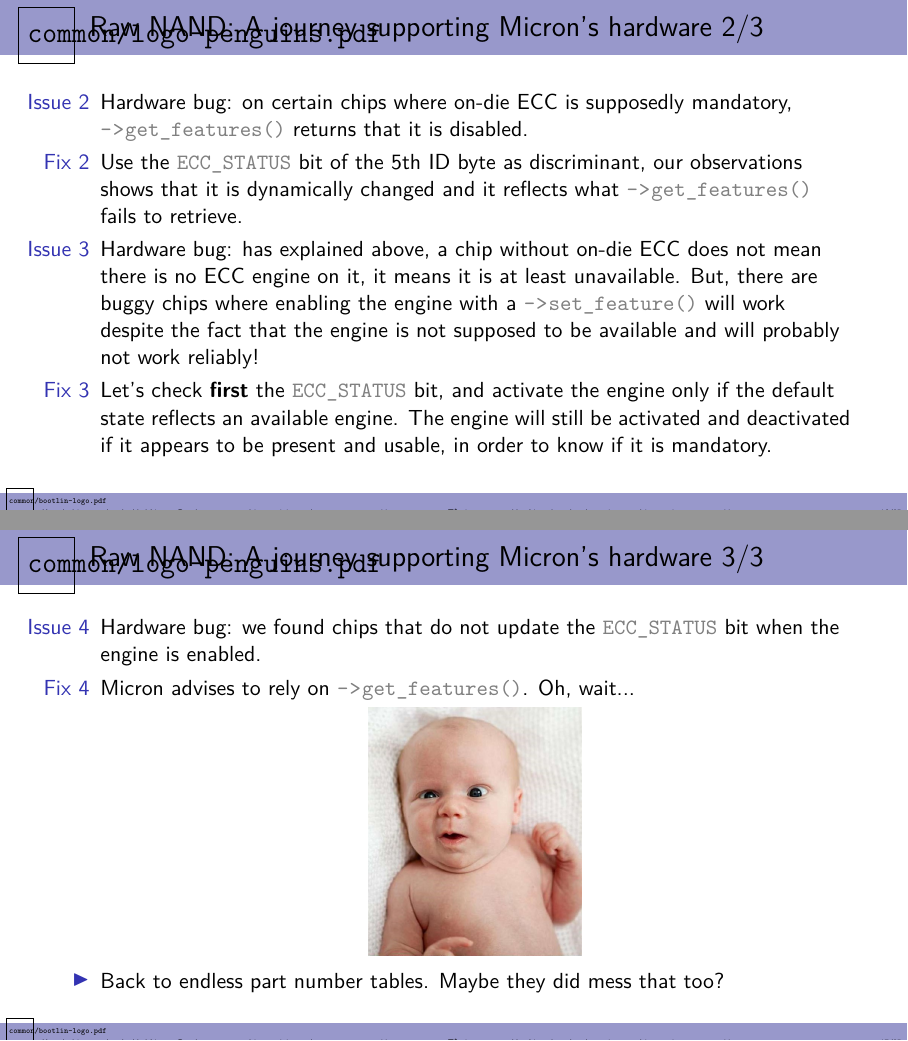
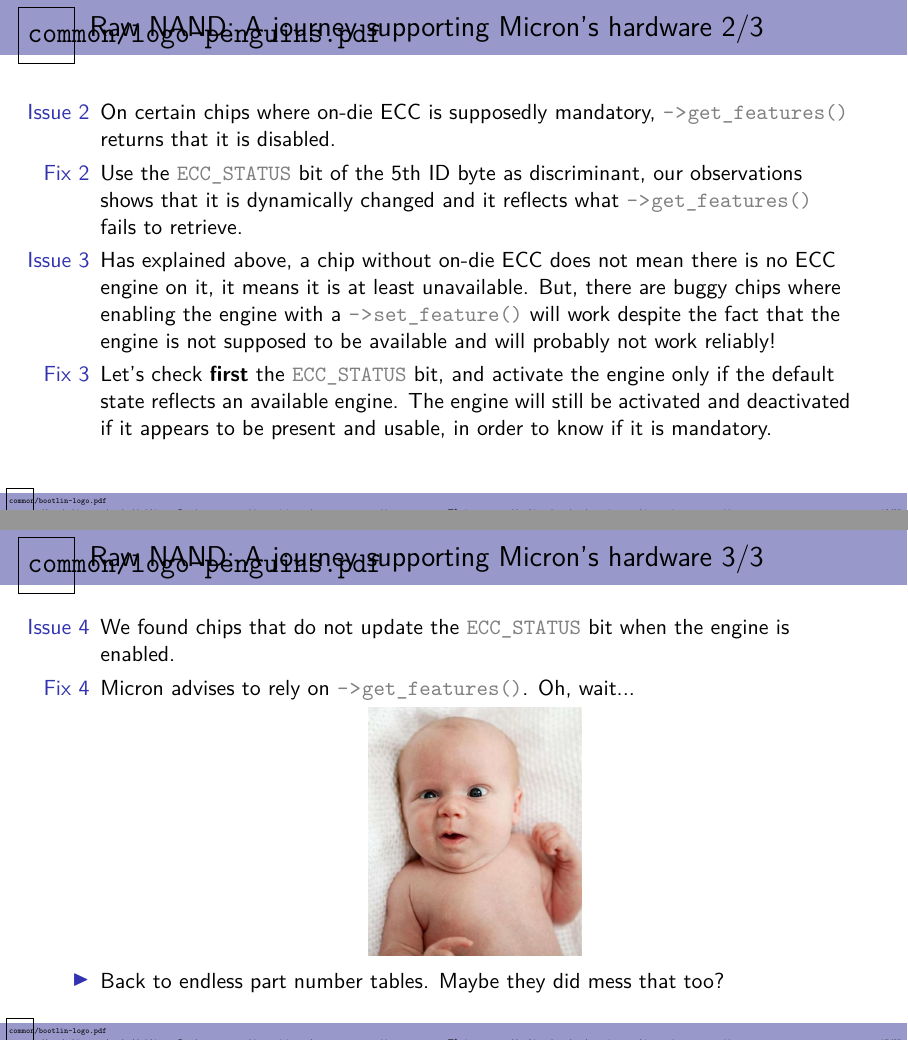
Before and after one commit to miquelraynal/elce-2019-mtd-slides, LaTeX slides (raynal-weinberger-mtd-what-s-new.tex): pages 22 and 25 of 43, joined at a grey line. Compiled offline with pdfLaTeX.

Commit message:
Don't write 'hardware bug', maybe it is a Micron feature
Signed-off-by: Miquel Raynal <miquel.raynal@bootlin.com>

```diff
--- a/raynal-weinberger-mtd-what-s-new.tex
+++ b/raynal-weinberger-mtd-what-s-new.tex
@@ -297,21 +297,20 @@
 
 \begin{frame}{Raw NAND: A journey supporting Micron's hardware 2/3}
   \begin{itemize}
-  \item [Issue 2] Hardware bug: on certain chips where on-die ECC is
-    supposedly mandatory, \code{->get_features()} returns that it is
-    disabled.
+  \item [Issue 2] On certain chips where on-die ECC is supposedly
+    mandatory, \code{->get_features()} returns that it is disabled.
     \onslide<2->
   \item [Fix 2] Use the \code{ECC_STATUS} bit of the 5th ID byte
     as discriminant, our observations shows that it is dynamically
     changed and it reflects what \code{->get_features()} fails to
     retrieve.
     \onslide<3->
-  \item [Issue 3] Hardware bug: has explained above, a chip without
-    on-die ECC does not mean there is no ECC engine on it, it means it
-    is at least unavailable. But, there are buggy chips where enabling
-    the engine with a \code{->set_feature()} will work despite the fact
-    that the engine is not supposed to be available and will probably
-    not work reliably!
+  \item [Issue 3] Has explained above, a chip without on-die ECC does
+    not mean there is no ECC engine on it, it means it is at least
+    unavailable. But, there are buggy chips where enabling the engine
+    with a \code{->set_feature()} will work despite the fact that the
+    engine is not supposed to be available and will probably not work
+    reliably!
     \onslide<4->
   \item [Fix 3] Let's check {\bf first} the \code{ECC_STATUS} bit, and
     activate the engine only if the default state reflects an available
@@ -323,7 +322,7 @@
 
 \begin{frame}{Raw NAND: A journey supporting Micron's hardware 3/3}
   \begin{itemize}
-  \item [Issue 4] Hardware bug: we found chips that do not update the
+  \item [Issue 4] We found chips that do not update the
     \code{ECC_STATUS} bit when the engine is enabled.
     \onslide<2->
   \item [Fix 4] Micron advises to rely on \code{->get_features()}. Oh,
```
